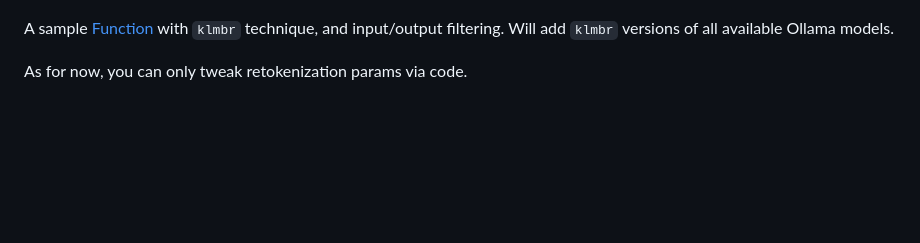
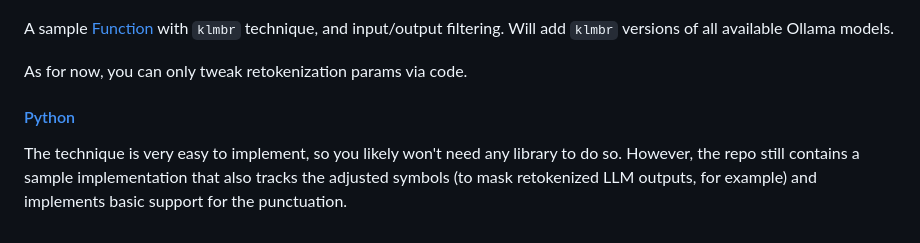
Before and after one commit to av/klmbr, a Markdown page: README.md, the part around the change. GitHub-like rendering; blank space fills up the shorter version.

Commit message:
chore: mention sample python implementation

```diff
--- a/README.md
+++ b/README.md
@@ -117,3 +117,7 @@ Sorry for not providing any more solid evidence or the benchmarks. Hopefully, I'
 A sample [Function](https://docs.openwebui.com/tutorial/functions#what-are-functions) with `klmbr` technique, and input/output filtering. Will add `klmbr` versions of all available Ollama models.
 
 As for now, you can only tweak retokenization params via code.
+
+#### [Python](./klmbr/main.py)
+
+The technique is very easy to implement, so you likely won't need any library to do so. However, the repo still contains a sample implementation that also tracks the adjusted symbols (to mask retokenized LLM outputs, for example) and implements basic support for the punctuation.
```
